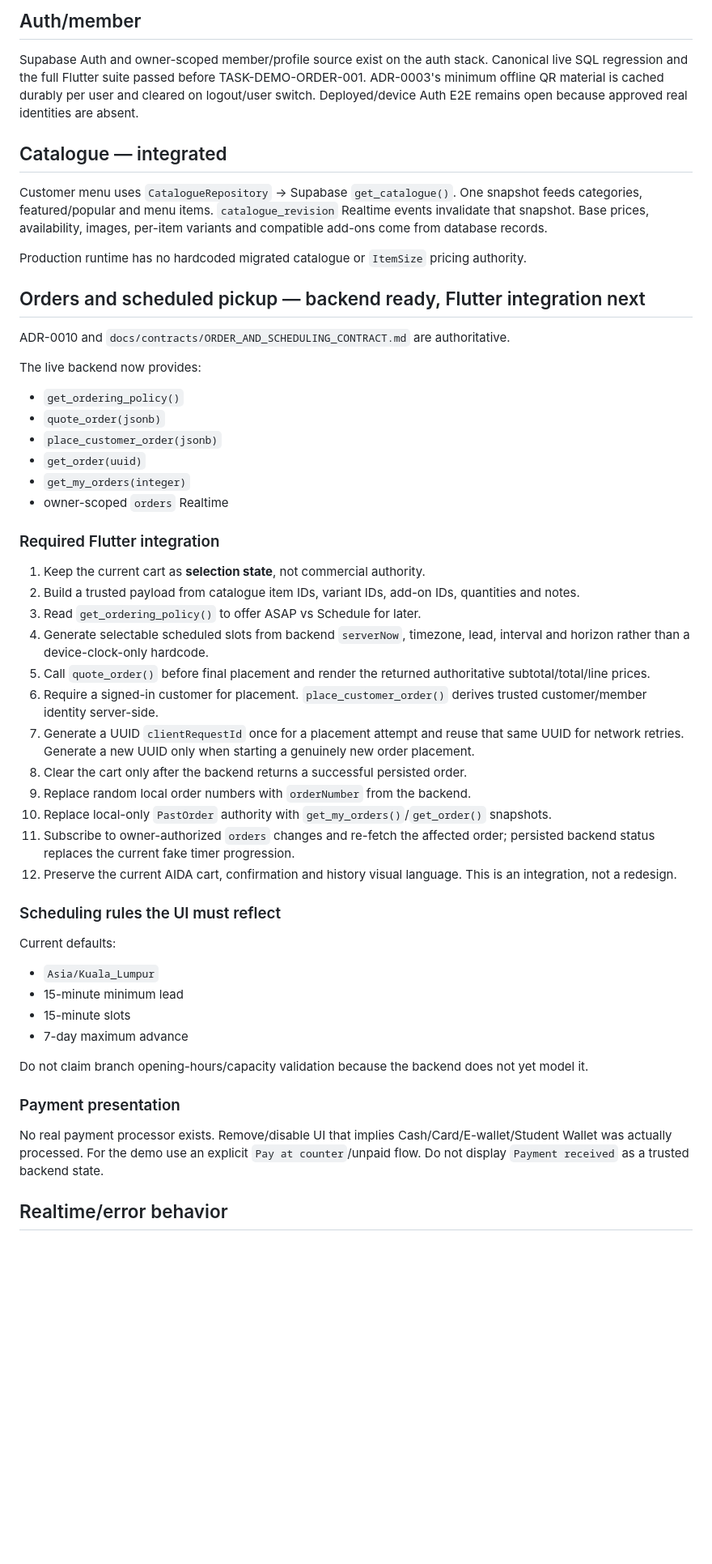
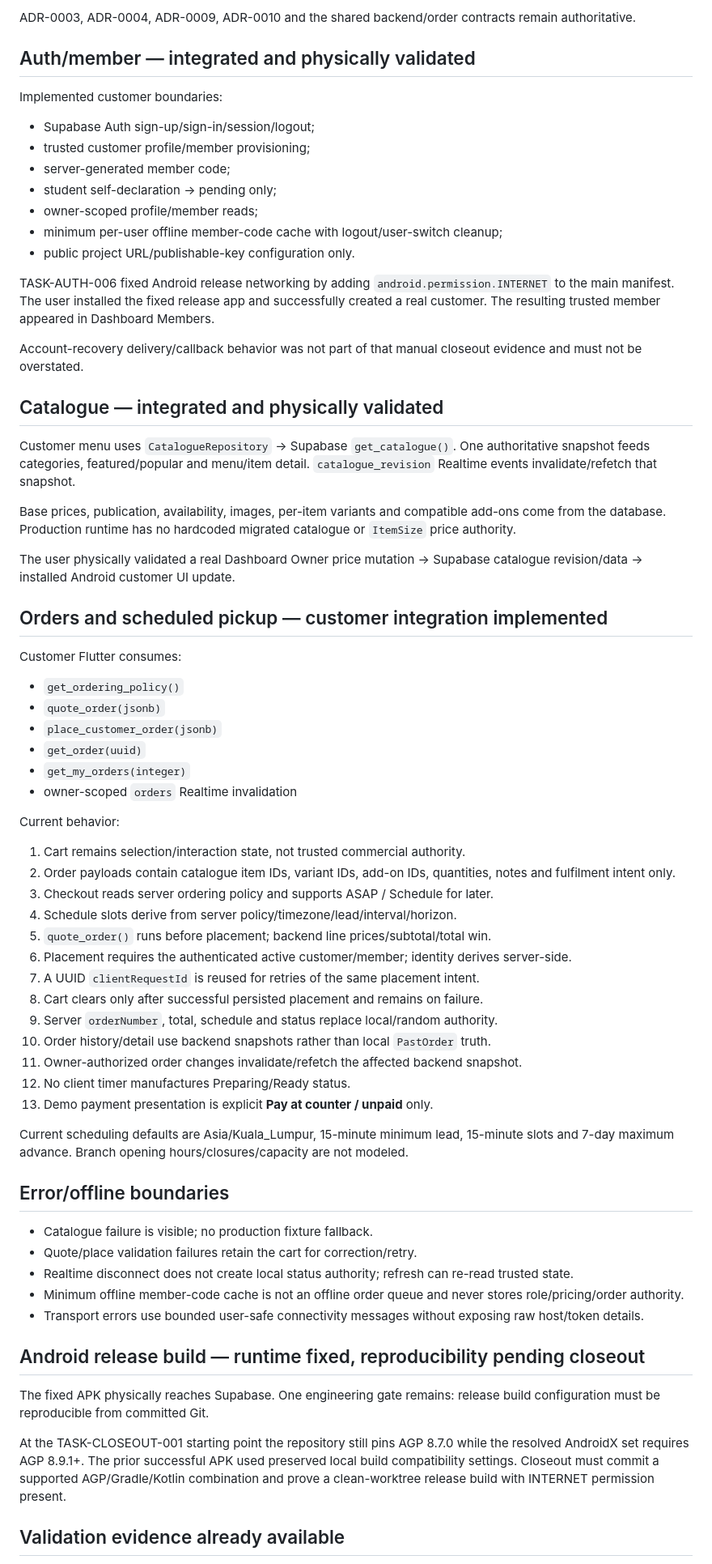
Before and after one commit to Hermann-33/Aida_System, a Markdown page: docs/frontend/BACKEND_INTEGRATION_PLAN.md, the part around one of its changes. Shown at 81% size. GitHub-like rendering; blank space fills up the shorter version.

Commit message:
docs: update customer integration plan

```diff
--- a/docs/frontend/BACKEND_INTEGRATION_PLAN.md
+++ b/docs/frontend/BACKEND_INTEGRATION_PLAN.md
@@ -4,56 +4,72 @@ Updated: 2026-08-13
 
-## Auth/member
+ADR-0003, ADR-0004, ADR-0009, ADR-0010 and the shared backend/order contracts remain authoritative.
 
-Supabase Auth and owner-scoped member/profile source exist on the auth stack. Canonical live SQL regression and the full Flutter suite passed before TASK-DEMO-ORDER-001. ADR-0003's minimum offline QR material is cached durably per user and cleared on logout/user switch. Deployed/device Auth E2E remains open because approved real identities are absent.
+## Auth/member — integrated and physically validated
 
-## Catalogue — integrated
+Implemented customer boundaries:
 
-Customer menu uses `CatalogueRepository` -> Supabase `get_catalogue()`. One snapshot feeds categories, featured/popular and menu items. `catalogue_revision` Realtime events invalidate that snapshot. Base prices, availability, images, per-item variants and compatible add-ons come from database records.
+- Supabase Auth sign-up/sign-in/session/logout;
+- trusted customer profile/member provisioning;
+- server-generated member code;
+- student self-declaration -> pending only;
+- owner-scoped profile/member reads;
+- minimum per-user offline member-code cache with logout/user-switch cleanup;
+- public project URL/publishable-key configuration only.
 
-Production runtime has no hardcoded migrated catalogue or `ItemSize` pricing authority.
+TASK-AUTH-006 fixed Android release networking by adding `android.permission.INTERNET` to the main manifest. The user installed the fixed release app and successfully created a real customer. The resulting trusted member appeared in Dashboard Members.
 
-## Orders and scheduled pickup — backend ready, Flutter integration next
+Account-recovery delivery/callback behavior was not part of that manual closeout evidence and must not be overstated.
 
-ADR-0010 and `docs/contracts/ORDER_AND_SCHEDULING_CONTRACT.md` are authoritative.
+## Catalogue — integrated and physically validated
 
-The live backend now provides:
+Customer menu uses `CatalogueRepository` -> Supabase `get_catalogue()`. One authoritative snapshot feeds categories, featured/popular and menu/item detail. `catalogue_revision` Realtime events invalidate/refetch that snapshot.
+
+Base prices, publication, availability, images, per-item variants and compatible add-ons come from the database. Production runtime has no hardcoded migrated catalogue or `ItemSize` price authority.
+
+The user physically validated a real Dashboard Owner price mutation -> Supabase catalogue revision/data -> installed Android customer UI update.
+
+## Orders and scheduled pickup — customer integration implemented
+
+Customer Flutter consumes:
 
 - `get_ordering_policy()`
 - `quote_order(jsonb)`
 - `place_customer_order(jsonb)`
 - `get_order(uuid)`
 - `get_my_orders(integer)`
-- owner-scoped `orders` Realtime
+- owner-scoped `orders` Realtime invalidation
 
-### Required Flutter integration
+Current behavior:
 
-1. Keep the current cart as **selection state**, not commercial authority.
-2. Build a trusted payload from catalogue item IDs, variant IDs, add-on IDs, quantities and notes.
-3. Read `get_ordering_policy()` to offer ASAP vs Schedule for later.
-4. Generate selectable scheduled slots from backend `serverNow`, timezone, lead, interval and horizon rather than a device-clock-only hardcode.
-5. Call `quote_order()` before final placement and render the returned authoritative subtotal/total/line prices.
-6. Require a signed-in customer for placement. `place_customer_order()` derives trusted customer/member identity server-side.
-7. Generate a UUID `clientRequestId` once for a placement attempt and reuse that same UUID for network retries. Generate a new UUID only when starting a genuinely new order placement.
-8. Clear the cart only after the backend returns a successful persisted order.
-9. Replace random local order numbers with `orderNumber` from the backend.
-10. Replace local-only `PastOrder` authority with `get_my_orders()`/`get_order()` snapshots.
-11. Subscribe to owner-authorized `orders` changes and re-fetch the affected order; persisted backend status replaces the current fake timer progression.
-12. Preserve the current AIDA cart, confirmation and history visual language. This is an integration, not a redesign.
+1. Cart remains selection/interaction state, not trusted commercial authority.
+2. Order payloads contain catalogue item IDs, variant IDs, add-on IDs, quantities, notes and fulfilment intent only.
+3. Checkout reads server ordering policy and supports ASAP / Schedule for later.
+4. Schedule slots derive from server policy/timezone/lead/interval/horizon.
+5. `quote_order()` runs before placement; backend line prices/subtotal/total win.
+6. Placement requires the authenticated active customer/member; identity derives server-side.
+7. A UUID `clientRequestId` is reused for retries of the same placement intent.
+8. Cart clears only after successful persisted placement and remains on failure.
+9. Server `orderNumber`, total, schedule and status replace local/random authority.
+10. Order history/detail use backend snapshots rather than local `PastOrder` truth.
+11. Owner-authorized order changes invalidate/refetch the affected backend snapshot.
+12. No client timer manufactures Preparing/Ready status.
+13. Demo payment presentation is explicit **Pay at counter / unpaid** only.
 
-### Scheduling rules the UI must reflect
+Current scheduling defaults are Asia/Kuala_Lumpur, 15-minute minimum lead, 15-minute slots and 7-day maximum advance. Branch opening hours/closures/capacity are not modeled.
 
-Current defaults:
+## Error/offline boundaries
 
-- `Asia/Kuala_Lumpur`
-- 15-minute minimum lead
-- 15-minute slots
-- 7-day maximum advance
+- Catalogue failure is visible; no production fixture fallback.
+- Quote/place validation failures retain the cart for correction/retry.
+- Realtime disconnect does not create local status authority; refresh can re-read trusted state.
+- Minimum offline member-code cache is not an offline order queue and never stores role/pricing/order authority.
+- Transport errors use bounded user-safe connectivity messages without exposing raw host/token details.
 
-Do not claim branch opening-hours/capacity validation because the backend does not yet model it.
+## Android release build — runtime fixed, reproducibility pending closeout
 
-### Payment presentation
+The fixed APK physically reaches Supabase. One engineering gate remains: release build configuration must be reproducible from committed Git.
 
-No real payment processor exists. Remove/disable UI that implies Cash/Card/E-wallet/Student Wallet was actually processed. For the demo use an explicit `Pay at counter`/unpaid flow. Do not display `Payment received` as a trusted backend state.
+At the TASK-CLOSEOUT-001 starting point the repository still pins AGP 8.7.0 while the resolved AndroidX set requires AGP 8.9.1+. The prior successful APK used preserved local build compatibility settings. Closeout must commit a supported AGP/Gradle/Kotlin combination and prove a clean-worktree release build with INTERNET permission present.
 
-## Realtime/error behavior
+## Validation evidence already available
 
```
Also changed, not shown: other parts of docs/frontend/BACKEND_INTEGRATION_PLAN.md (+17 -16 lines).
